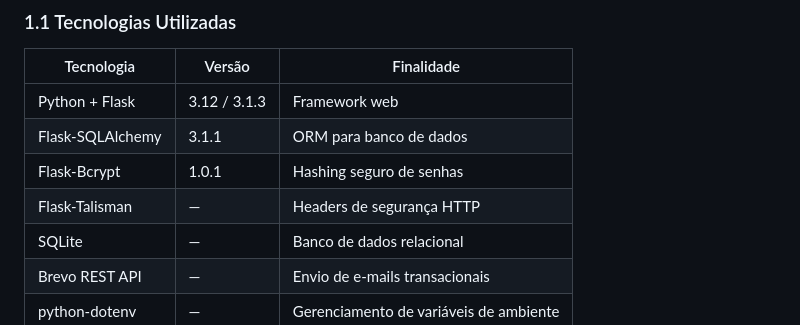
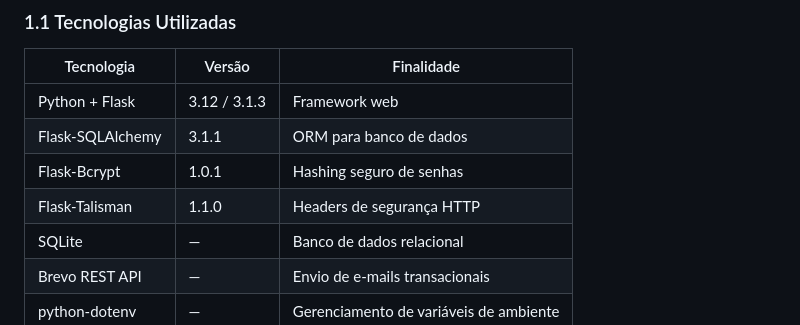
Before and after one commit to 1pablex/login, a Markdown page: Documentacao.md, the part around the change. Drawn GitHub-style.

Commit message:
Update Documentacao.md
Adição da versão do Flask-Talisman

```diff
--- a/Documentacao.md
+++ b/Documentacao.md
@@ -16,7 +16,7 @@ O Sistema de Login do TEAcare 1.0 é uma aplicação web desenvolvida em Python
 | Python + Flask | 3.12 / 3.1.3 | Framework web |
 | Flask-SQLAlchemy | 3.1.1 | ORM para banco de dados |
 | Flask-Bcrypt | 1.0.1 | Hashing seguro de senhas |
-| Flask-Talisman | — | Headers de segurança HTTP |
+| Flask-Talisman | 1.1.0 | Headers de segurança HTTP |
 | SQLite | — | Banco de dados relacional |
 | Brevo REST API | — | Envio de e-mails transacionais |
 | python-dotenv | — | Gerenciamento de variáveis de ambiente |
```
